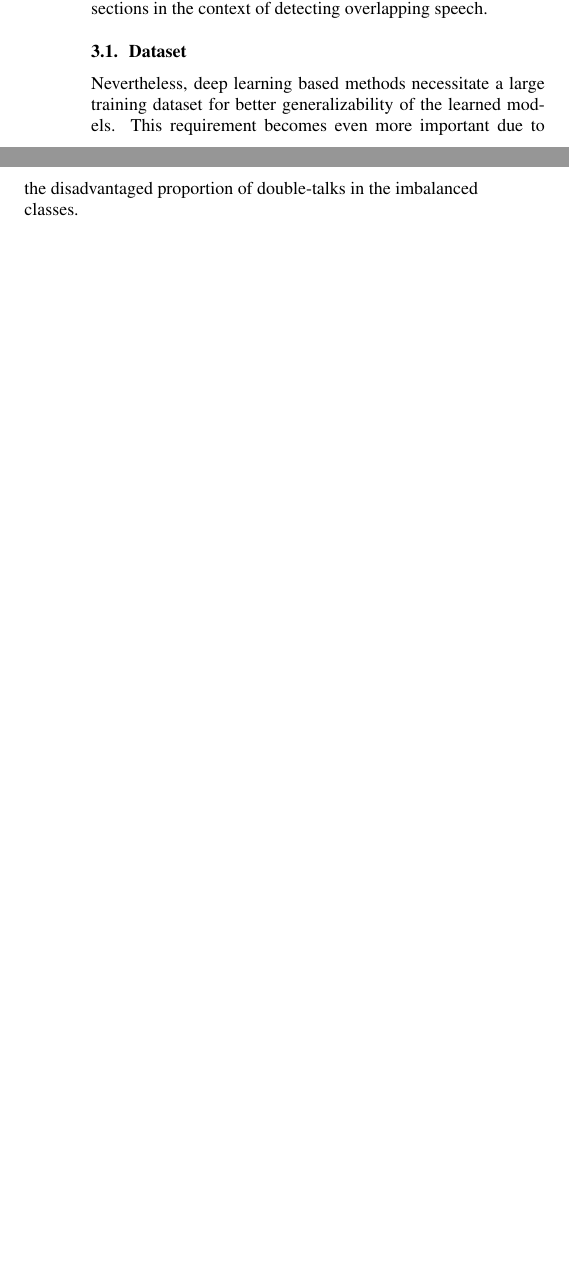
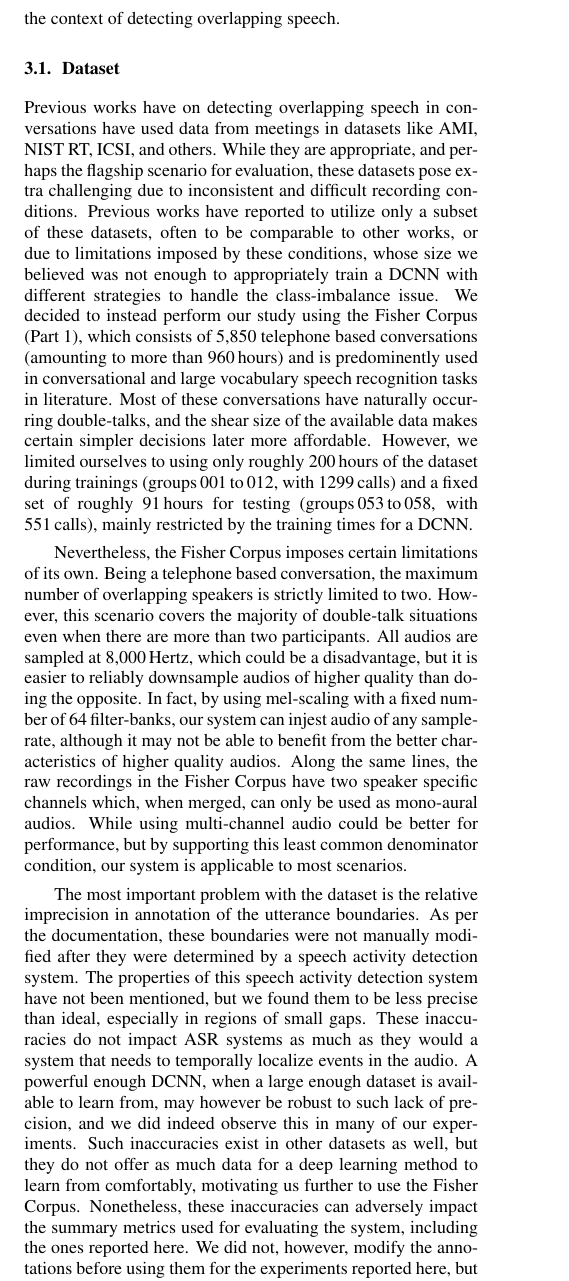
Before and after one commit to lemnzhou/dt-interspeech, a LaTeX paper (dt-paper.tex): two parts of the columns of page 2 of 2 before the commit and part of one column of page 2 of 3 after it, the two joined at a grey line, cut so that both start at the same text, the shorter picture padded with empty space. Compiled offline with pdfLaTeX.

Commit message:
+ Dataset section, mod for artificial data
added and removed stuff, mostly regarding the dataset choice in general,
and against artifiical overlaps.
This is getting too long!!!

```diff
--- a/dt-paper.tex
+++ b/dt-paper.tex
@@ -233,37 +178,56 @@ Of ones that do exist, almost all have concentrated on image classification rela
 Their proposals are often not so straightforward to apply on speech signals.
-We discuss these approaches in the following sections in the context of detecting overlapping speech.
+We discuss these approaches in the following sub-sections within the context of detecting overlapping speech.
 
 % --------------------------------------------------------------------------------------- DATASET -
 \subsection{Dataset}
-\outline{
-       1 [ ] DL requires large number of examples for better generalization.
-       1 [ ] AMI, etc. are not large enough
-       1 [ ] They have also been reported to be inconsistently annotated, and suffer from less than ideal recording conditions (zelenak, andrei_cnn)
-       1 [ ] The choice has been made by other studies to create artificial overlaps.
-       1 [ ] some use too clean a base dataset to create overlaps, and such systems fail on real conversations.
-       1 [ ] this could be solved for by adding additional noise during training.
-       1 [ ] Even then, it is not likely that the generated overlaps will match real ones.
-       1 [ ] There are particular utterences, intonation changes, prosody, etc. factors that often occur in regions of overlaps (that paper)
-       1 [ ] These would be very difficult to replicate in artificially created data.
+%TODO: [text] mention more clearly why dataset choice helps in tackling class imbalance
+%             - natural vs. artificial overlaps
+%             - large dataset, affording certain decisions that would be otherwise restricted
+Previous works have on detecting overlapping speech in conversations have used data from meetings in datasets like AMI, NIST RT, ICSI, and others.  % TODO: [ref] to meeting datasets
+While they are appropriate, and perhaps the flagship scenario for evaluation,
+these datasets pose extra challenging due to inconsistent and difficult recording conditions.
+Previous works have reported to utilize only a subset of these datasets,
+often to be comparable to other works,  % TODO: [ref] papers that use meeting dataset for consistency
+or due to limitations imposed by these conditions,
+whose size we believed was not enough to appropriately train a DCNN with different strategies to handle the class-imbalance issue.
+We decided to instead perform our study using the Fisher Corpus (Part 1),  % TODO: [ref] Fisher paper
+which consists of 5,850 telephone based conversations (amounting to more than 960\,hours) and is predominently used in conversational and large vocabulary speech recognition tasks in literature.  %TODO: [ref] papers using Fisher
+Most of these conversations have naturally occurring double-talks,
+and the shear size of the available data makes certain simpler decisions later more affordable.
+However, we limited ourselves to using only roughly 200\,hours of the dataset during trainings
+(groups\,001\,to\,012, with 1299\,calls) and a fixed set of roughly 91\,hours for testing
+(groups\,053\,to\,058, with 551\,calls),
+mainly restricted by the training times for a DCNN.
 
-       1 [ ] we deliberately chose Fisher Corpus 1.
-       1 [ ] it is a large dataset, and the telephone based conversations have natural overlaps.
-       1 [ ] We only worked with ~200 hours for training and validation, ~90 hours for testing.
-       3 [ ] there is more overlap than the entire size of some dataset usage that has been reported.
-       1 [ ] The size of data available also affords certain other decisions discussed in subsequent sections.
+Nevertheless, the Fisher Corpus imposes certain limitations of its own.
+Being a telephone based conversation, the maximum number of overlapping speakers is strictly limited to two.
+However, this scenario covers the majority of double-talk situations even when there are more than two participants.  % TODO: [ref] Zelenak
+All audios are sampled at 8,000\,Hertz, which could be a disadvantage,
+but it is easier to reliably downsample audios of higher quality than doing the opposite.
+In fact, by using mel-scaling with a fixed number of 64\,filter-banks,
+our system can injest audio of any sample-rate,
+although it may not be able to benefit from the better characteristics of higher quality audios.
+Along the same lines, the raw recordings in the Fisher Corpus have two speaker specific channels which, when merged,
+can only be used as mono-aural audios.
+While using multi-channel audio could be better for performance,
+but by supporting this least common denominator condition,
+our system is applicable to most scenarios.
 
-       1 [ ] However, it imposes some limitations. Our system's result is only strictly applicable to <= 2 speaker telephone based conversations
-       1 [ ] But more than 2 speakers is very rare
-       1 [ ] the telephone recording limits us to use 8khz, which is not ideal.
-       1 [ ] but it is the least common denominator scenario, and other audios can be downsampled trivially.
-       2 [ ] in fact, restricting the mel-scale to a fixed value (64 in our case), the down-sampling might not be necessary, as long as features are normalized.
-       1 [ ] technically, the recordings have two speaker specific channels, but we merged them trivially using LibROSA.
-       1 [ ] lastly, the dataset is not exactly high resolution and precise, sometimes missing gaps, leading to weird peaks in distribution, and a long tail.
-       1 [ ] This could impact reliability of evaluation, and we observed the system to be better than the available annotations, helped by the large dataset.
-       1 [ ] however, since we have independent speaker channels, we could re-annotate the data with a better SAD and retrain. We did not do this for our study.
-}
-Nevertheless, deep learning based methods necessitate a large training dataset for better generalizability of the learned models.
-This requirement becomes even more important due to the disadvantaged proportion of double-talks in the imbalanced classes.
+The most important problem with the dataset is the relative imprecision in annotation of the utterance boundaries.
+As per the documentation,
+these boundaries were not manually modified after they were determined by a speech activity detection system.   % TODO: [ref] Fisher corpus
+The properties of this speech activity detection system have not been mentioned,
+but we found them to be less precise than ideal, especially in regions of small gaps.
+These inaccuracies do not impact ASR systems as much as they would a system that needs to temporally localize events in the audio.
+A powerful enough DCNN, when a large enough dataset is available to learn from,
+may however be robust to such lack of precision,
+and we did indeed observe this in many of our experiments.
+Such inaccuracies exist in other datasets as well,
+but they do not offer as much data for a deep learning method to learn from comfortably,
+motivating us further to use the Fisher Corpus.
+Nonetheless, these inaccuracies can adversely impact the summary metrics used for evaluating the system, including the ones reported here.
+We did not, however, modify the annotations before using them for the experiments reported here,
+but we strongly recommend using a better speech activity detector to improve the available utterance boundaries for future works in this direction.
 
 
 % ---------------------------------------------------------------------------------- BIBLIOGRAPHY -
```
Also changed, not shown: dt-paper.tex (95 more changed lines).
